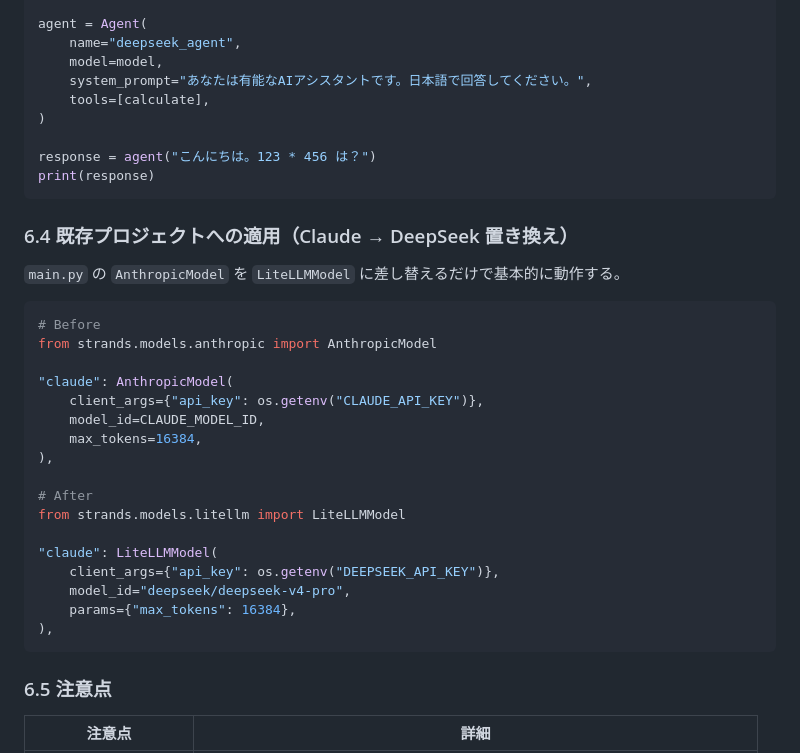
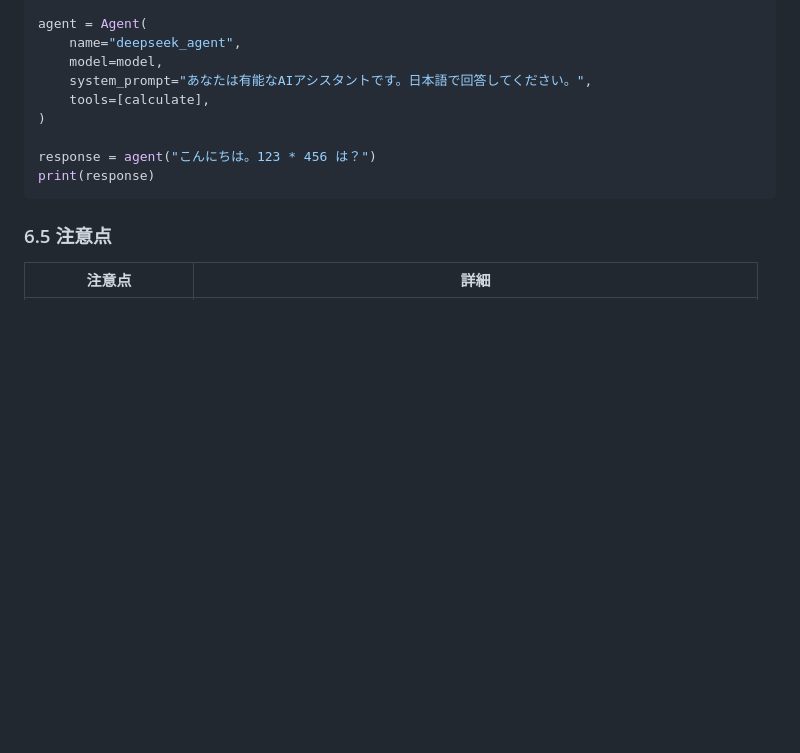
Before and after one commit to okamoto53515606/akira, a Markdown page: docs/deepseek-v4-pro-guide.md, the part around the change. Drawn GitHub-style; blank space fills up the shorter version.

````diff
--- a/docs/deepseek-v4-pro-guide.md
+++ b/docs/deepseek-v4-pro-guide.md
@@ -170,30 +170,6 @@ response = agent("こんにちは。123 * 456 は？")
 print(response)
 ```
 
-### 6.4 既存プロジェクトへの適用（Claude → DeepSeek 置き換え）
-
-`main.py` の `AnthropicModel` を `LiteLLMModel` に差し替えるだけで基本的に動作する。
-
-```python
-# Before
-from strands.models.anthropic import AnthropicModel
-
-"claude": AnthropicModel(
-    client_args={"api_key": os.getenv("CLAUDE_API_KEY")},
-    model_id=CLAUDE_MODEL_ID,
-    max_tokens=16384,
-),
-
-# After
-from strands.models.litellm import LiteLLMModel
-
-"claude": LiteLLMModel(
-    client_args={"api_key": os.getenv("DEEPSEEK_API_KEY")},
-    model_id="deepseek/deepseek-v4-pro",
-    params={"max_tokens": 16384},
-),
-```
-
 ### 6.5 注意点
 
 | 注意点 | 詳細 |
````
